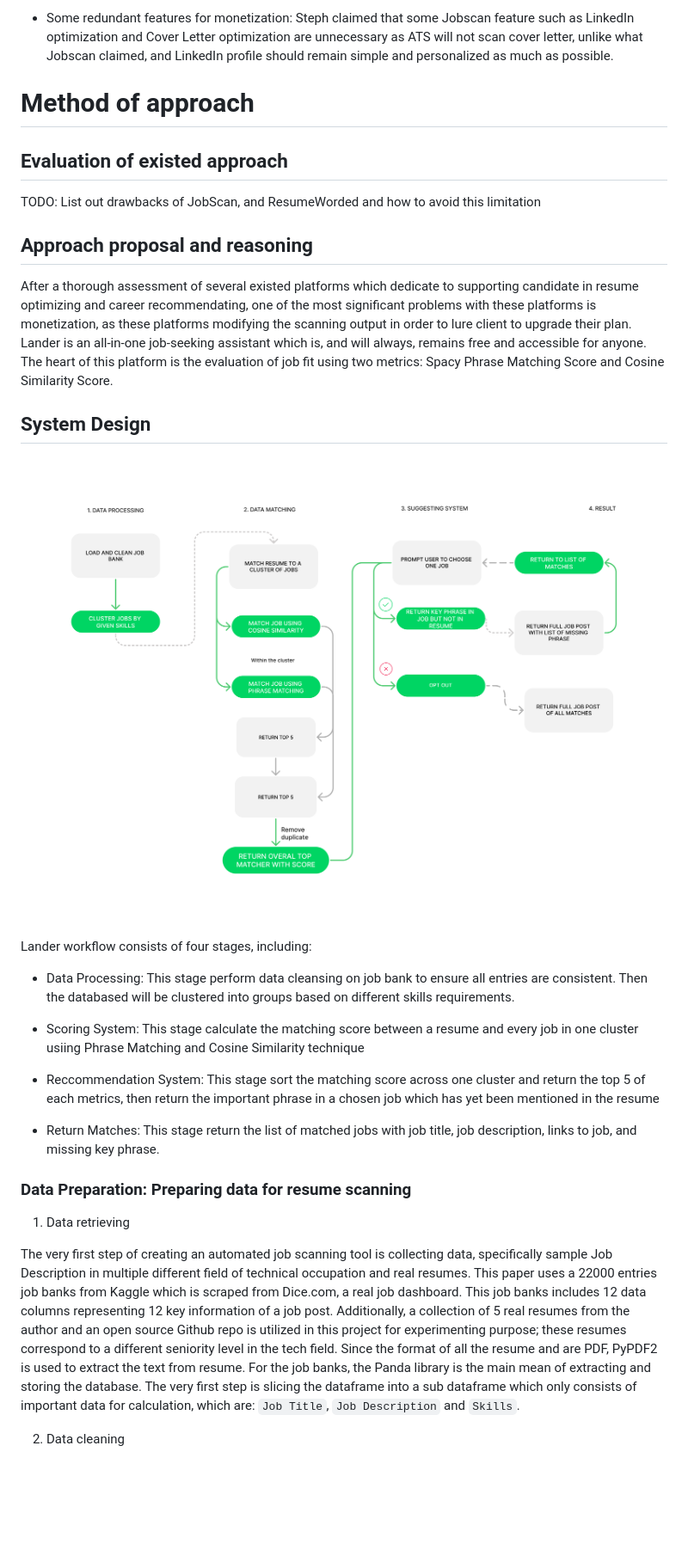
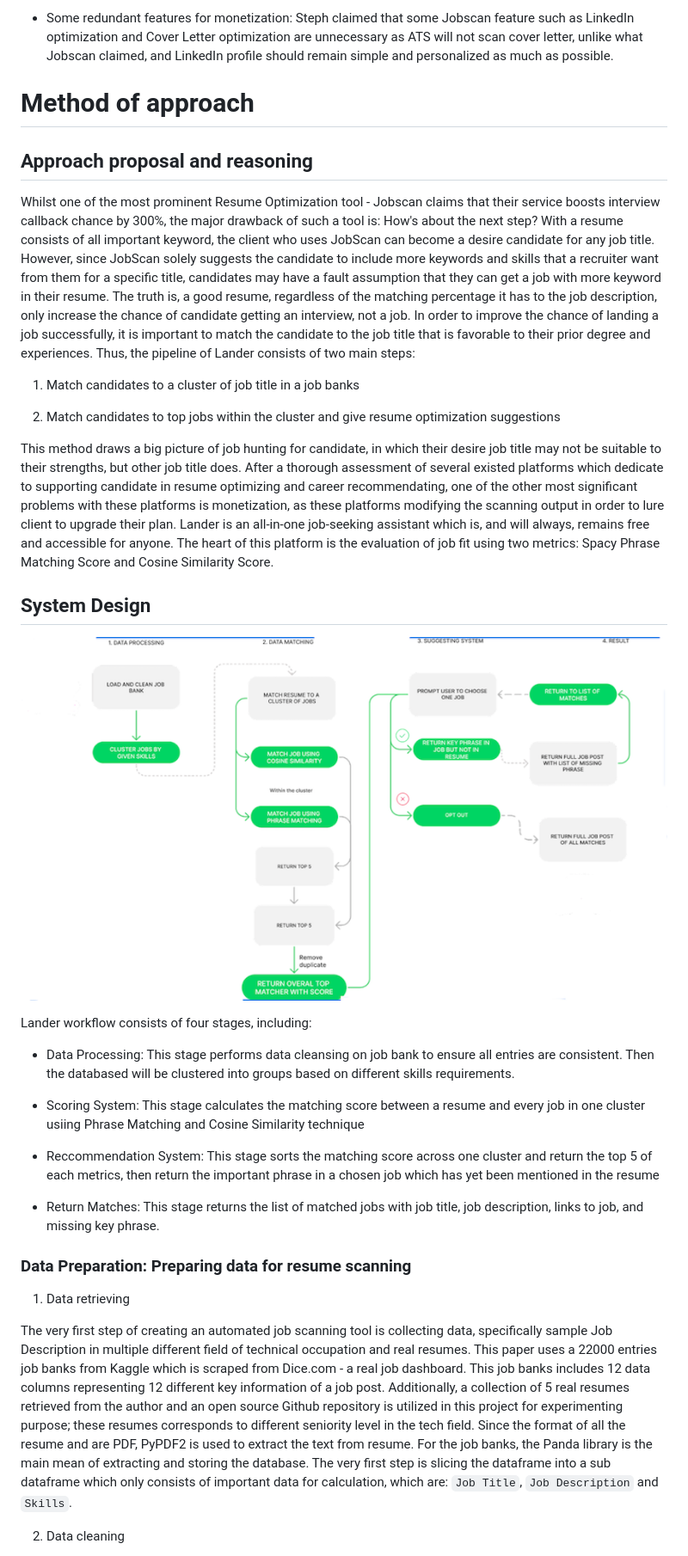
Before and after one commit to Mai1902/SeniorThesis_MaiNguyen, a Markdown page: thesis.md, the part around the change printed below. Shown: that part at 86% size. GitHub-like rendering; pictures changed too: images/currentstate.png; blank space fills up the shorter version.

Commit message:
Update method of approach section

```diff
--- a/thesis.md
+++ b/thesis.md
@@ -202,34 +202,35 @@ Despite the tremendous benefit of Jobscan, Steph Cartwritght, a Job Search Strat
 
 # Method of approach
 
-## Evaluation of existed approach
-
-TODO: List out drawbacks of JobScan, and ResumeWorded and how to avoid this limitation
-
-
 ## Approach proposal and reasoning
 
-After a thorough assessment of several existed platforms which dedicate to supporting candidate in resume optimizing and career recommendating, one of the most significant problems with these platforms is monetization, as these platforms modifying the scanning output in order to lure client to upgrade their plan. Lander is an all-in-one job-seeking assistant which is, and will always, remains free and accessible for anyone. The heart of this platform is the evaluation of job fit using two metrics: Spacy Phrase Matching Score and Cosine Similarity Score.
+Whilst one of the most prominent Resume Optimization tool - Jobscan claims that their service boosts interview callback chance by 300%, the major drawback of such a tool is: How's about the next step? With a resume consists of all important keyword, the client who uses JobScan can become a desire candidate for any job title. However, since JobScan solely suggests the candidate to include more keywords and skills that a recruiter want from them for a specific title, candidates may have a fault assumption that they can get a job with more keyword in their resume. The truth is, a good resume, regardless of the matching percentage it has to the job description, only increase the chance of candidate getting an interview, not a job. In order to improve the chance of landing a job successfully, it is important to match the candidate to the job title that is favorable to their prior degree and experiences. Thus, the pipeline of Lander consists of two main steps:
+
+1. Match candidates to a cluster of job title in a job banks
+
+2. Match candidates to top jobs within the cluster and give resume optimization suggestions
+
+This method draws a big picture of job hunting for candidate, in which their desire job title may not be suitable to their strengths, but other job title does. After a thorough assessment of several existed platforms which dedicate to supporting candidate in resume optimizing and career recommendating, one of the other most significant problems with these platforms is monetization, as these platforms modifying the scanning output in order to lure client to upgrade their plan. Lander is an all-in-one job-seeking assistant which is, and will always, remains free and accessible for anyone. The heart of this platform is the evaluation of job fit using two metrics: Spacy Phrase Matching Score and Cosine Similarity Score.
 
 ## System Design
 
-![Lander Workflow](images/Lander_workflow.png)
+![Lander Workflow](images/currentstate.png)
 
 Lander workflow consists of four stages, including:
 
-- Data Processing: This stage perform data cleansing on job bank to ensure all entries are consistent. Then the databased will be clustered into groups based on different skills requirements.
+- Data Processing: This stage performs data cleansing on job bank to ensure all entries are consistent. Then the databased will be clustered into groups based on different skills requirements.
 
-- Scoring System: This stage calculate the matching score between a resume and every job in one cluster usiing Phrase Matching and Cosine Similarity technique
+- Scoring System: This stage calculates the matching score between a resume and every job in one cluster usiing Phrase Matching and Cosine Similarity technique
 
-- Reccommendation System: This stage sort the matching score across one cluster and return the top 5 of each metrics, then return the important phrase in a chosen job which has yet been mentioned in the resume
+- Reccommendation System: This stage sorts the matching score across one cluster and return the top 5 of each metrics, then return the important phrase in a chosen job which has yet been mentioned in the resume
 
-- Return Matches: This stage return the list of matched jobs with job title, job description, links to job, and missing key phrase.
+- Return Matches: This stage returns the list of matched jobs with job title, job description, links to job, and missing key phrase.
 
 ### Data Preparation: Preparing data for resume scanning
 
 1. Data retrieving
 
-The very first step of creating an automated job scanning tool is collecting data, specifically sample Job Description in multiple different field of technical occupation and real resumes. This paper uses a 22000 entries job banks from Kaggle which is scraped from Dice.com, a real job dashboard. This job banks includes 12 data columns representing 12 key information of a job post. Additionally, a collection of 5 real resumes from the author and an open source Github repo is utilized in this project for experimenting purpose; these resumes correspond to a different seniority level in the tech field. Since the format of all the resume and are PDF, PyPDF2 is used to extract the text from resume. For the job banks, the Panda library is the main mean of extracting and storing the database. The very first step is slicing the dataframe into a sub dataframe which only consists of important data for calculation, which are: `Job Title`, `Job Description` and `Skills`.
+The very first step of creating an automated job scanning tool is collecting data, specifically sample Job Description in multiple different field of technical occupation and real resumes. This paper uses a 22000 entries job banks from Kaggle which is scraped from Dice.com - a real job dashboard. This job banks includes 12 data columns representing 12 different key information of a job post. Additionally, a collection of 5 real resumes retrieved from the author and an open source Github repository is utilized in this project for experimenting purpose; these resumes corresponds to different seniority level in the tech field. Since the format of all the resume and are PDF, PyPDF2 is used to extract the text from resume. For the job banks, the Panda library is the main mean of extracting and storing the database. The very first step is slicing the dataframe into a sub dataframe which only consists of important data for calculation, which are: `Job Title`, `Job Description` and `Skills`.
 
 2. Data cleaning
 
```
Also changed, not shown: other parts of thesis.md (+18 -9 lines), images/Cluster_Sample.png.
